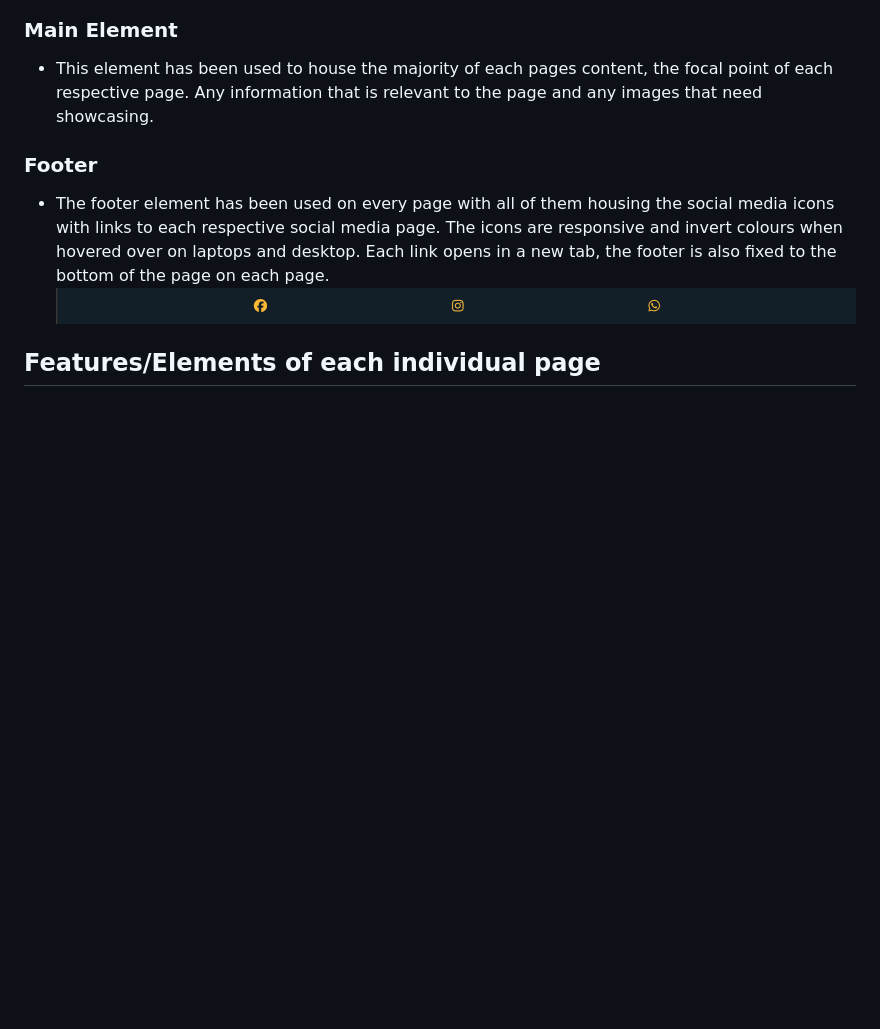
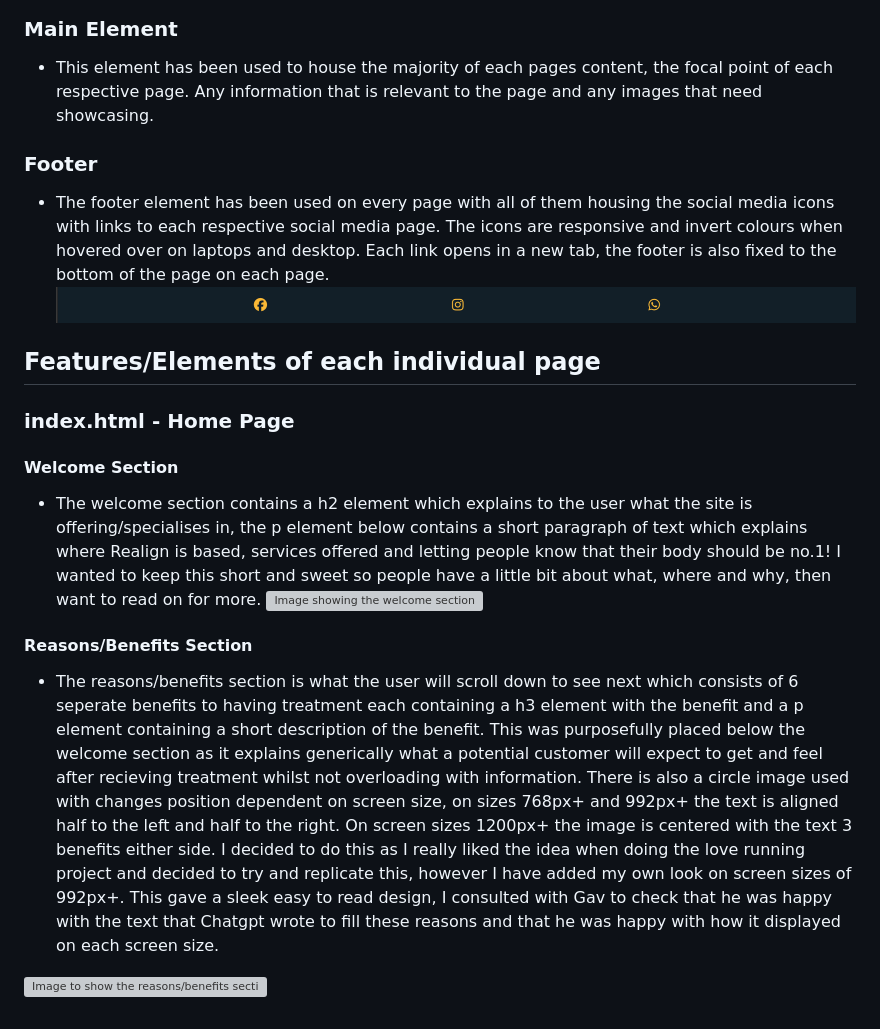
Before and after one commit to James-Burch/PP1-CI, a Markdown page: README.md, the part around the change. Drawn GitHub-style; blank space fills up the shorter version; grey boxes are pictures that could not be loaded.

Commit message:
Start to add individual page elements readme

```diff
--- a/README.md
+++ b/README.md
@@ -110,3 +110,15 @@ I would like to mention that I am challenging myself to keep this as an on-going
   <img src="assets/images/readme-images/footer.png"  alt="Image of the footer on all screen sizes">
 
 ## Features/Elements of each individual page
+
+### index.html - Home Page
+
+#### Welcome Section
+- The welcome section contains a h2 element which explains to the user what the site is offering/specialises in, the p element below contains a short paragraph of text which explains where Realign is based, services offered and letting people know that their body should be no.1! I wanted to keep this short and sweet so people have a little bit about what, where and why, then want to read on for more.
+![Image showing the welcome section](assets/images/readme-images/welcome-section.png)
+
+#### Reasons/Benefits Section
+
+- The reasons/benefits section is what the user will scroll down to see next which consists of 6 seperate benefits to having treatment each containing a h3 element with the benefit and a p element containing a short description of the benefit. This was purposefully placed below the welcome section as it explains generically what a potential customer will expect to get and feel after recieving treatment whilst not overloading with information. There is also a circle image used with changes position dependent on screen size, on sizes 768px+ and 992px+ the text is aligned half to the left and half to the right. On screen sizes 1200px+ the image is centered with the text 3 benefits either side. I decided to do this as I really liked the idea when doing the love running project and decided to try and replicate this, however I have added my own look on screen sizes of 992px+. This gave a sleek easy to read design, I consulted with Gav to check that he was happy with the text that Chatgpt wrote to fill these reasons and that he was happy with how it displayed on each screen size.
+
+![Image to show the reasons/benefits section](assets/images/readme-images/reasons/benefits-section)
```
